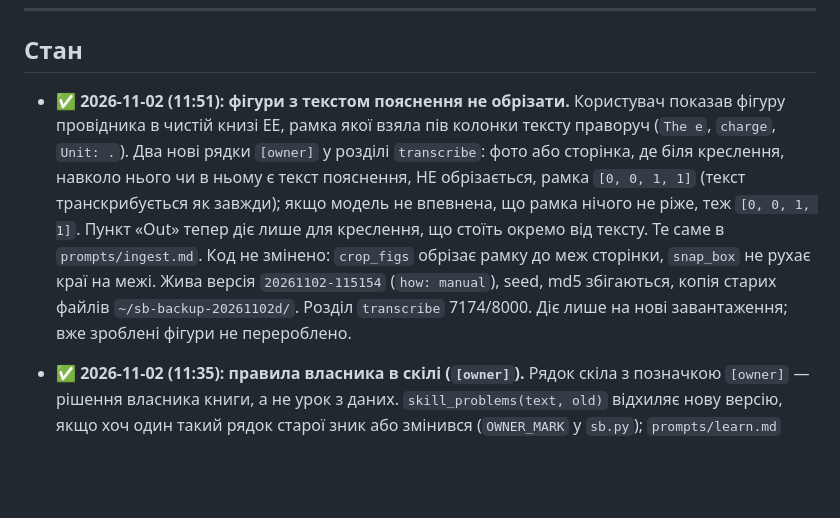
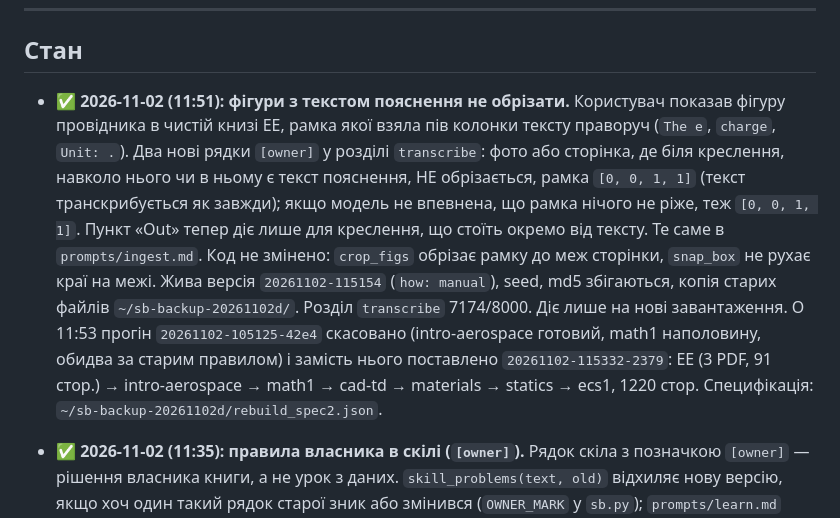
Before and after one commit to ANDRIYXAA/StudyBooks, a Markdown page: docs/DETAILS.md, the part around the change. Rendered like a GitHub page; blank space fills up the shorter version.

Commit message:
docs: rebuild run restarted with EE first
Co-Authored-By: Claude Opus 5.5 <noreply@anthropic.com>

```diff
--- a/docs/DETAILS.md
+++ b/docs/DETAILS.md
@@ -524,7 +524,7 @@ SB_DATA=/tmp/x SB_CLAUDE=~/studybooks/tests/fake_claude.py .venv/bin/python sb.p
 
 ## Стан
 
-- ✅ **2026-11-02 (11:51): фігури з текстом пояснення не обрізати.** Користувач показав фігуру провідника в чистій книзі EE, рамка якої взяла пів колонки тексту праворуч (`The e`, `charge`, `Unit: .`). Два нові рядки `[owner]` у розділі `transcribe`: фото або сторінка, де біля креслення, навколо нього чи в ньому є текст пояснення, НЕ обрізається, рамка `[0, 0, 1, 1]` (текст транскрибується як завжди); якщо модель не впевнена, що рамка нічого не ріже, теж `[0, 0, 1, 1]`. Пункт «Out» тепер діє лише для креслення, що стоїть окремо від тексту. Те саме в `prompts/ingest.md`. Код не змінено: `crop_figs` обрізає рамку до меж сторінки, `snap_box` не рухає краї на межі. Жива версія `20261102-115154` (`how: manual`), seed, md5 збігаються, копія старих файлів `~/sb-backup-20261102d/`. Розділ `transcribe` 7174/8000. Діє лише на нові завантаження; вже зроблені фігури не перероблено.
+- ✅ **2026-11-02 (11:51): фігури з текстом пояснення не обрізати.** Користувач показав фігуру провідника в чистій книзі EE, рамка якої взяла пів колонки тексту праворуч (`The e`, `charge`, `Unit: .`). Два нові рядки `[owner]` у розділі `transcribe`: фото або сторінка, де біля креслення, навколо нього чи в ньому є текст пояснення, НЕ обрізається, рамка `[0, 0, 1, 1]` (текст транскрибується як завжди); якщо модель не впевнена, що рамка нічого не ріже, теж `[0, 0, 1, 1]`. Пункт «Out» тепер діє лише для креслення, що стоїть окремо від тексту. Те саме в `prompts/ingest.md`. Код не змінено: `crop_figs` обрізає рамку до меж сторінки, `snap_box` не рухає краї на межі. Жива версія `20261102-115154` (`how: manual`), seed, md5 збігаються, копія старих файлів `~/sb-backup-20261102d/`. Розділ `transcribe` 7174/8000. Діє лише на нові завантаження. О 11:53 прогін `20261102-105125-42e4` скасовано (intro-aerospace готовий, math1 наполовину, обидва за старим правилом) і замість нього поставлено `20261102-115332-2379`: EE (3 PDF, 91 стор.) → intro-aerospace → math1 → cad-td → materials → statics → ecs1, 1220 стор. Специфікація: `~/sb-backup-20261102d/rebuild_spec2.json`.
 - ✅ **2026-11-02 (11:35): правила власника в скілі (`[owner]`).** Рядок скіла з позначкою `[owner]` — рішення власника книги, а не урок з даних. `skill_problems(text, old)` відхиляє нову версію, якщо хоч один такий рядок старої зник або змінився (`OWNER_MARK` у `sb.py`); `prompts/learn.md` каже Opus копіювати їх дослівно й звільняти місце за рахунок інших правил. Позначено 6 рядків розділу `clean` (вигляд як PDF лекції, рукописні нотатки, формули як надруковано, повна/правильна форма окремо, таблиця позначень, дозвіл на ці додатки). Жива версія `20261102-113547`, seed, `test_skill` +5 перевірок. Щоб змінити такий рядок, правиш скіл вручну (`save_skill_version(..., how="manual")`), навчання цього не може. На сервер `sb.py` = HEAD + лише цей шматок (локальний `sb.py` має ще не розгорнуту роботу з двома мовами сторінок), копія старого в `~/sb-backup-20261102c/`. ⚠️ `test_skill` «the brief stays small» падає (11 300 > 9000) і до цієї зміни: `General` + `transcribe` + `ste.md` виросли раніше.
 - ✅ **2026-11-02 (11:23): формули як в оригіналі + таблиця позначень.** Користувач: оригінальна формула (`W(t) = P(t) dt = V·I`) зрозуміліша, ніж «виправлена» (`P = V·I`); повну форму (`W = ∫P(t) dt`) можна додавати ОКРЕМО. Жива версія скіла `20261102-112355` (`how: manual`) + seed + `prompts/clean.md`: формули й символи лишаються як надруковано (`U` не стає `V`, без «виправлень»); хибна або неповна формула лишається, під нею `**Full form:**` / `**Correct form:**` + формула (у `changes.json` як `add`); для спірних позначень (одна літера з двома значеннями, як одиниця, два символи для однієї величини, не означений символ) після формули таблиця `**Notation**` `| Symbol | Where | Meaning |`. Прозу виправляють як раніше. Розділ `clean` = 7996/8000 знаків (стиснуто приклади): наступне навчання Opus мусить скорочувати. Діє лише на нові проходи `clean`: книга EE (перебудована о 10:13) і вже готові порції прогону `20261102-105125-42e4` зроблені за старим скілом.
 - ✅ **2026-11-02: скіл дописано: рамки фігур, формули без переоформлення, одна знакова конвенція** (див. «Скіл для моделей і навчання Opus» → «Ручна версія»). Задеплоєно: жива версія скіла `20261102-092738`, seed, `prompts/ingest.md`, `index.html` (підпис «вручну»), у `sb.py` на сервері змінено ЛИШЕ `SKILL_SECTION_DEFAULT_MAX` 6000 → 8000 (через `sed`, бо локальний `sb.py` має ще не розгорнуту перевірку двох мов інтерактивних сторінок). `test_skill` і `test_optim` зелені. Копія старих файлів: `~/sb-backup-20261102/`. Зі справжньою моделлю ще не запускалось: перше нове завантаження з фігурами покаже, чи рамки стали чистими. Того ж дня: друга ручна версія скіла `20261102-094323` (чиста книга = оформлення PDF лекції), `prompts/clean.md` і `prompts/ste.md` (стандарт ASD-STE100 для англійської книги); `test_skill`, `test_optim`, `test_shared_upload` зелені.
```
